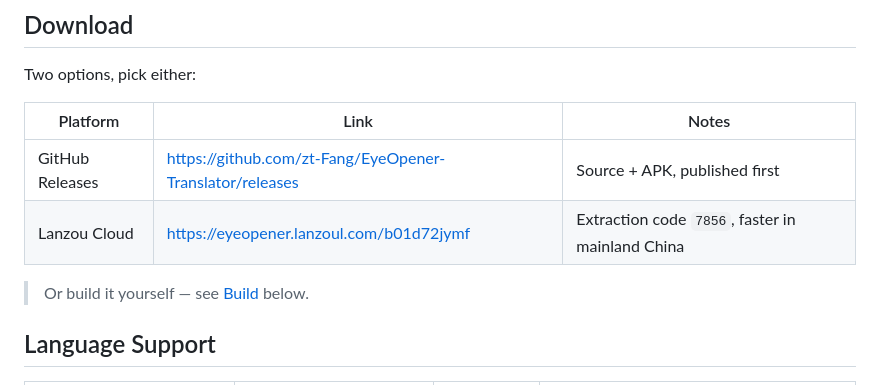
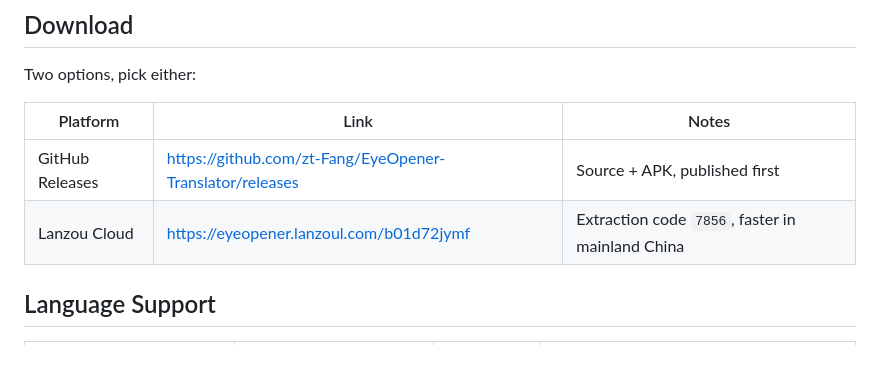
Before and after one commit to zt-Fang/EyeOpener-Translator, a Markdown page: README.en.md, the part around the change. GitHub-like rendering; blank space fills up the shorter version.

```diff
--- a/README.en.md
+++ b/README.en.md
@@ -29,7 +29,6 @@ Two options, pick either:
 | GitHub Releases | <https://github.com/zt-Fang/EyeOpener-Translator/releases> | Source + APK, published first |
 | Lanzou Cloud | <https://eyeopener.lanzoul.com/b01d72jymf> | Extraction code `7856`, faster in mainland China |
 
-> Or build it yourself — see [Build](#build) below.
 
 ## Language Support
 
```
